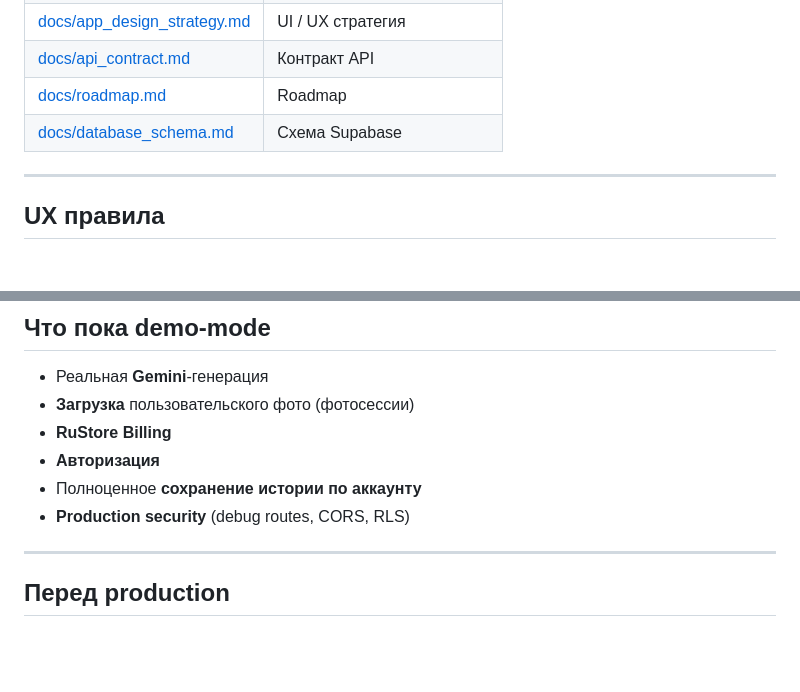
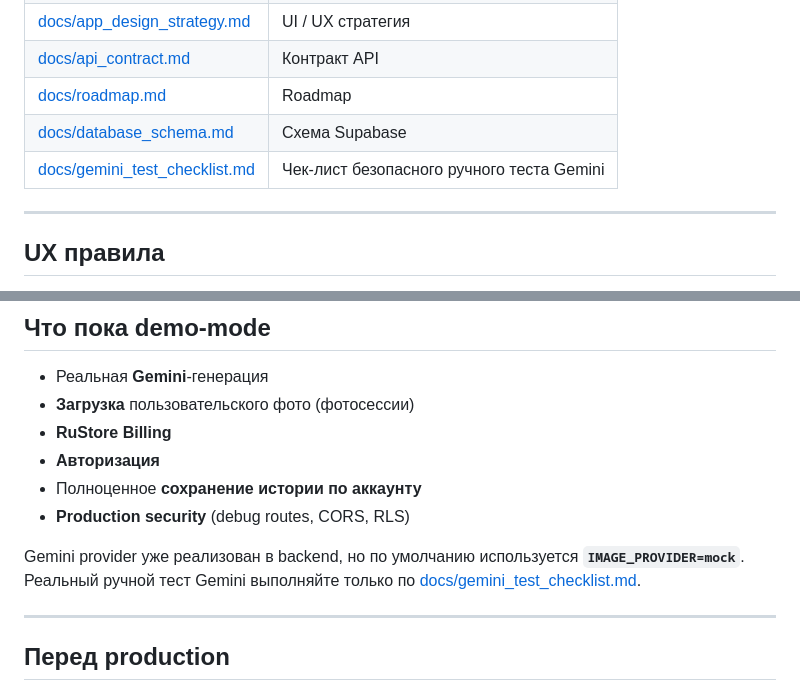
Before and after one commit to hamurappi739/ai_image_app, a Markdown page: README.md, 2 parts joined by grey strips. Drawn GitHub-style; blank space fills up the shorter version.

Commit message:
Link Gemini test checklist in README

```diff
--- a/README.md
+++ b/README.md
@@ -93,6 +93,7 @@ Android emulator (позже): **http://10.0.2.2:8000**. Сборка Android п
 | [docs/api_contract.md](docs/api_contract.md) | Контракт API |
 | [docs/roadmap.md](docs/roadmap.md) | Roadmap |
 | [docs/database_schema.md](docs/database_schema.md) | Схема Supabase |
+| [docs/gemini_test_checklist.md](docs/gemini_test_checklist.md) | Чек-лист безопасного ручного теста Gemini |
 
 ---
 
@@ -113,6 +114,9 @@ Android emulator (позже): **http://10.0.2.2:8000**. Сборка Android п
 - Полноценное **сохранение истории по аккаунту**
 - **Production security** (debug routes, CORS, RLS)
 
+Gemini provider уже реализован в backend, но по умолчанию используется **`IMAGE_PROVIDER=mock`**.
+Реальный ручной тест Gemini выполняйте только по [docs/gemini_test_checklist.md](docs/gemini_test_checklist.md).
+
 ---
 
 ## Перед production
```
